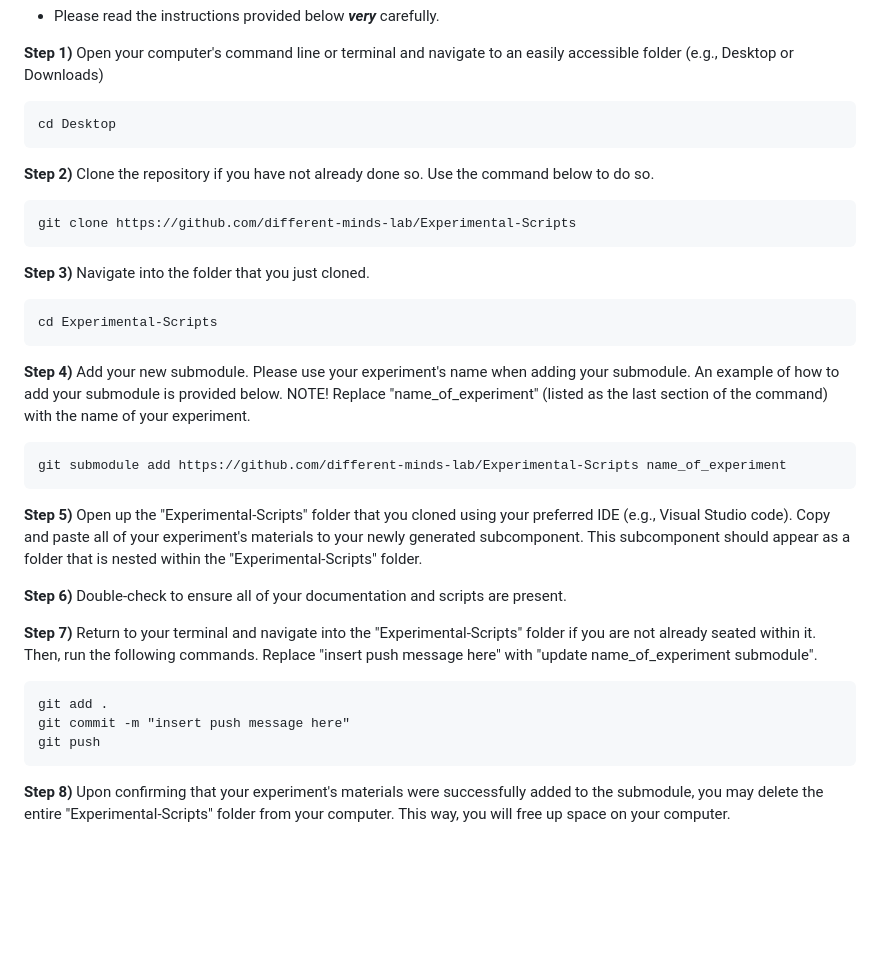
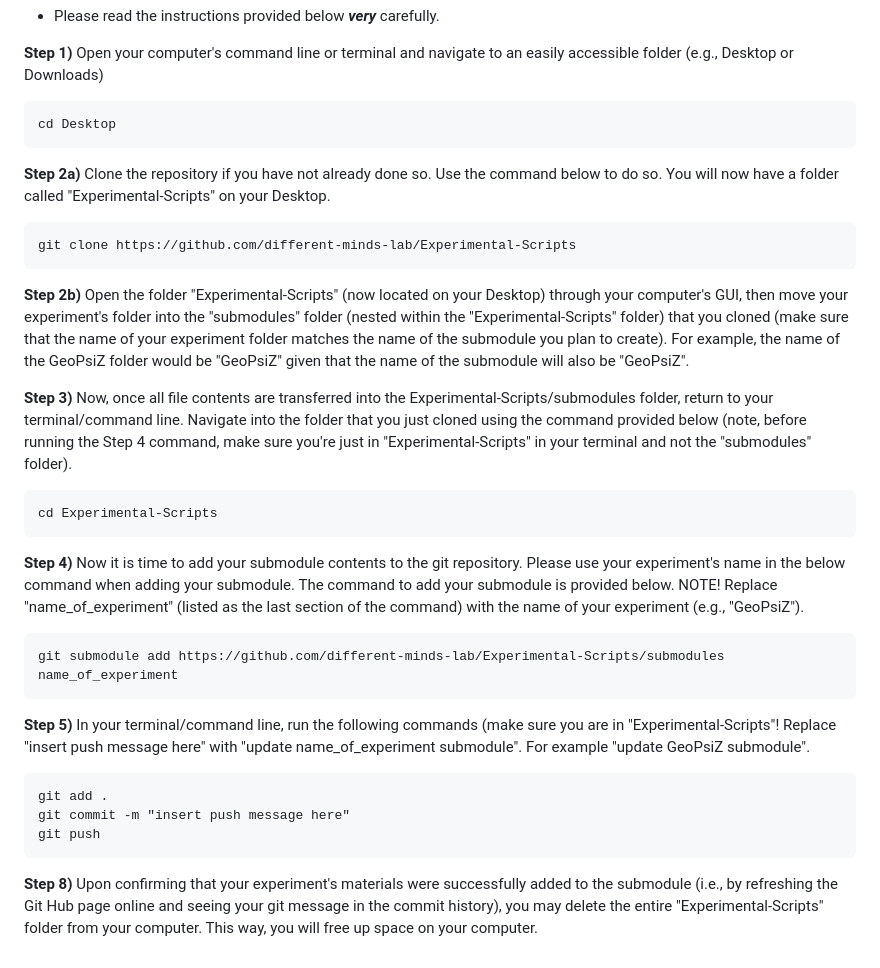
Before and after one commit to different-minds-lab/Experimental-Scripts, a Markdown page: ReadMe.md, the part around the change. Drawn GitHub-style; blank space fills up the shorter version.

Commit message:
Update ReadMe.md addition of submodule instructions
Signed-off-by: Anna Lawrance <114037130+anna-lawrance@users.noreply.github.com>

````diff
--- a/ReadMe.md
+++ b/ReadMe.md
@@ -40,36 +40,31 @@ This repository acts as a database / archive of all previously run experiments i
   ```
   cd Desktop
   ```
-**Step 2)**
-  Clone the repository if you have not already done so. Use the command below to do so.
+**Step 2a)**
+  Clone the repository if you have not already done so. Use the command below to do so. You will now have a folder called "Experimental-Scripts" on your Desktop.
   ```
   git clone https://github.com/different-minds-lab/Experimental-Scripts
   ```
+**Step 2b)**
+Open the folder "Experimental-Scripts" (now located on your Desktop) through your computer's GUI, then move your experiment's folder into the "submodules" folder (nested within the "Experimental-Scripts" folder) that you cloned (make sure that the name of your experiment folder matches the name of the submodule you plan to create). For example, the name of the GeoPsiZ folder would be "GeoPsiZ" given that the name of the submodule will also be "GeoPsiZ".
 
 **Step 3)**
-   Navigate into the folder that you just cloned.
+   Now, once all file contents are transferred into the Experimental-Scripts/submodules folder, return to your terminal/command line. Navigate into the folder that you just cloned using the command provided below (note, before running the Step 4 command, make sure you're just in "Experimental-Scripts" in your terminal and not the "submodules" folder).
    ```
    cd Experimental-Scripts
    ```
 **Step 4)**
-   Add your new submodule. Please use your experiment's name when adding your submodule. An example of how to add your submodule is provided below. NOTE! Replace "name_of_experiment" (listed as the last section of the command) with the name of your experiment.
+   Now it is time to add your submodule contents to the git repository. Please use your experiment's name in the below command when adding your submodule. The command to add your submodule is provided below. NOTE! Replace "name_of_experiment" (listed as the last section of the command) with the name of your experiment (e.g., "GeoPsiZ").
    ```
-   git submodule add https://github.com/different-minds-lab/Experimental-Scripts name_of_experiment
+   git submodule add https://github.com/different-minds-lab/Experimental-Scripts/submodules name_of_experiment
    ```
+
 **Step 5)**
-   Open up the "Experimental-Scripts" folder that you cloned using your preferred IDE (e.g., Visual Studio code). Copy and paste all of your experiment's materials to your newly generated subcomponent. This subcomponent should appear as a folder that is nested within the "Experimental-Scripts" folder.
-
-
-**Step 6)**
-   Double-check to ensure all of your documentation and scripts are present.
-
-
-**Step 7)**
-   Return to your terminal and navigate into the "Experimental-Scripts" folder if you are not already seated within it. Then, run the following commands. Replace "insert push message here" with "update name_of_experiment submodule".
+   In your terminal/command line, run the following commands (make sure you are in "Experimental-Scripts"! Replace "insert push message here" with "update name_of_experiment submodule". For example "update GeoPsiZ submodule".
    ```
    git add .
    git commit -m "insert push message here"
    git push
    ```
 **Step 8)**
-Upon confirming that your experiment's materials were successfully added to the submodule, you may delete the entire "Experimental-Scripts" folder from your computer. This way, you will free up space on your computer.
+Upon confirming that your experiment's materials were successfully added to the submodule (i.e., by refreshing the Git Hub page online and seeing your git message in the commit history), you may delete the entire "Experimental-Scripts" folder from your computer. This way, you will free up space on your computer.
````
